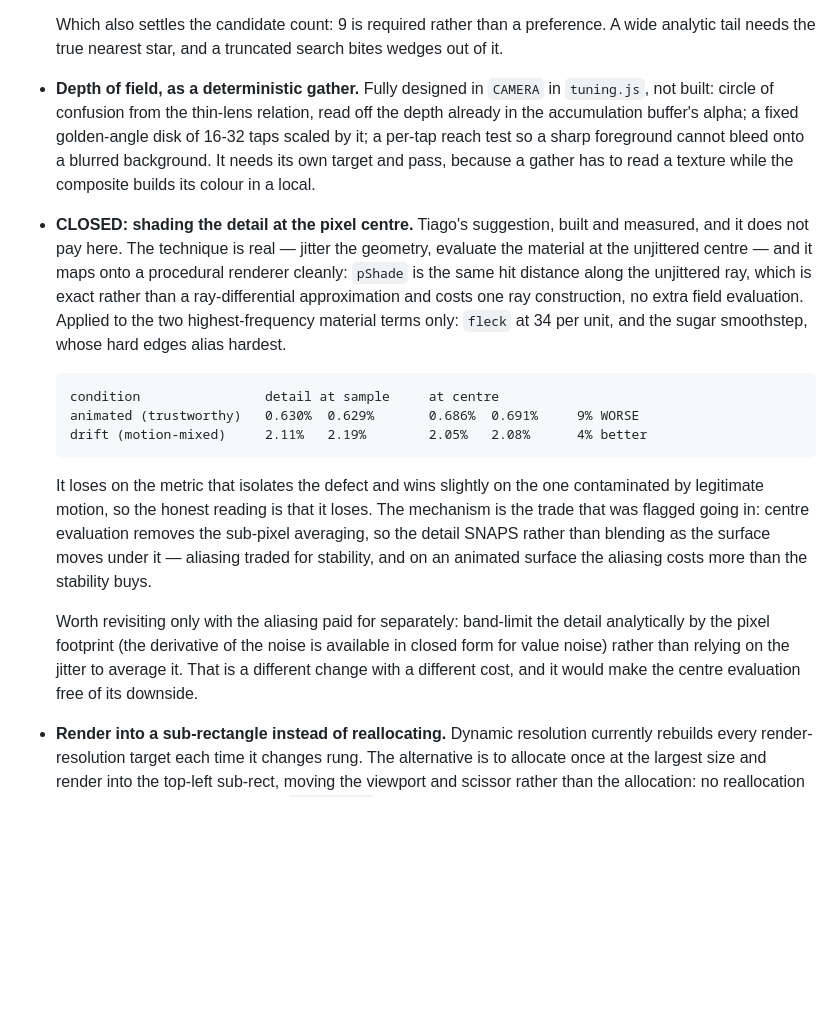
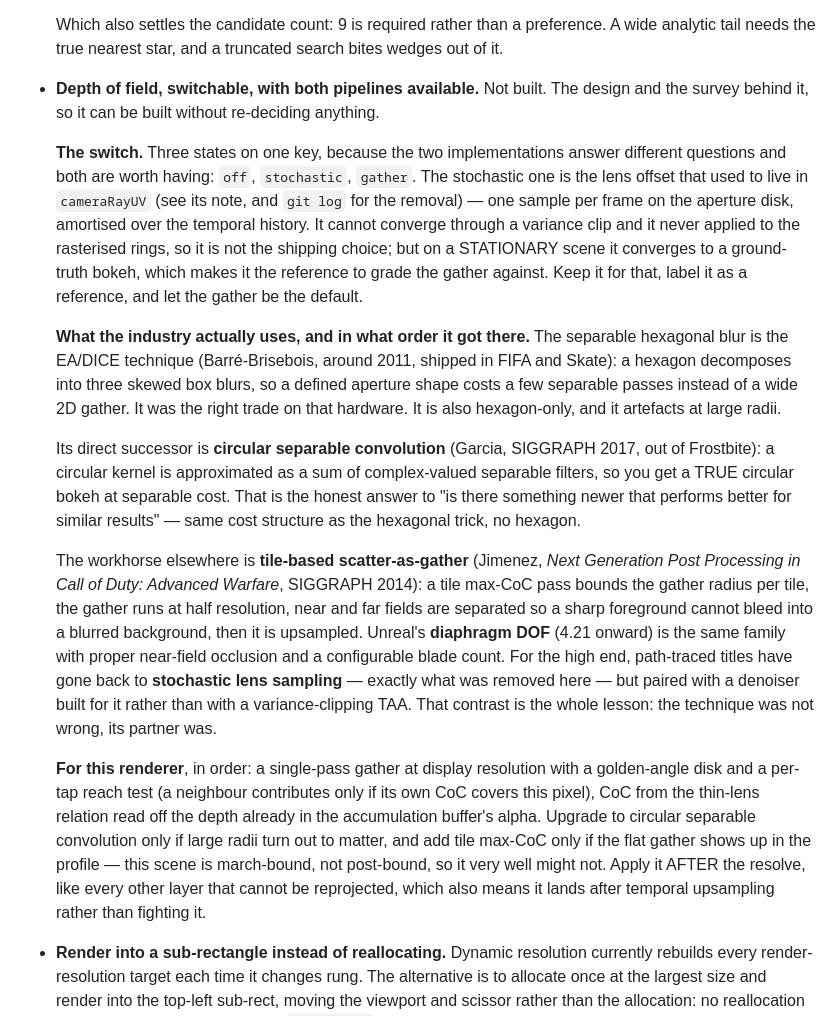
Before and after one commit to xernobyl/potential-fishstick, a Markdown page: README.md, the part around the change. Rendered like a GitHub page; blank space fills up the shorter version.

Commit message:
docs: depth of field — the switch design and what the industry uses
Still not built; this is the spec plus the survey, so building it does not mean
re-deciding anything.

THE SWITCH: three states on one key - off, stochastic, gather - because the two
implementations answer different questions. The stochastic path is the lens offset that
used to live in cameraRayUV: it cannot converge through a variance clip and it never
applied to the rasterised rings, so it is not the shipping choice, but on a STATIONARY
scene it converges to a ground-truth bokeh. That makes it the reference to grade the
gather against, which is worth keeping it for.

THE SURVEY, since the question was whether the FIFA blur is still the answer. That one
is Barre-Brisebois at EA/DICE around 2011 - a hexagon decomposes into three skewed box
blurs, so a defined aperture costs separable passes instead of a wide 2D gather. Right
trade for the hardware, hexagon-only, artefacts at large radii.

Its successor is circular separable convolution (Garcia, SIGGRAPH 2017, Frostbite): a
circular kernel as a sum of complex-valued separable filters - true circular bokeh at
separable cost, which is the direct answer to "newer, better, similar results".

The workhorse elsewhere is tile-based scatter-as-gather (Jimenez, SIGGRAPH 2014): tile
max-CoC bounds the radius, the gather runs at half res, near and far fields separated so
a sharp foreground cannot bleed into a blurred background. Unreal's diaphragm DOF is the
same family with proper near-field occlusion. At the high end, path-traced titles have
gone back to stochastic lens sampling - what was removed here - but paired with a
denoiser built for it instead of a variance-clipping TAA. That contrast is the lesson:
the technique was not wrong, its partner was.

For this renderer: single-pass gather at display resolution, golden-angle disk, per-tap
reach test, CoC from the thin-lens relation off the depth already in the accumulation
alpha. Circular separable convolution only if large radii matter; tile max-CoC only if
the flat gather shows up in the profile, which on a march-bound frame it may not.

```diff
--- a/README.md
+++ b/README.md
@@ -393,33 +393,44 @@ the method, not of a knob that can be turned off.
   Which also settles the candidate count: 9 is required rather than a preference. A wide analytic
   tail needs the true nearest star, and a truncated search bites wedges out of it.
 
-- **Depth of field, as a deterministic gather.** Fully designed in `CAMERA` in `tuning.js`, not built:
-  circle of confusion from the thin-lens relation, read off the depth already in the accumulation
-  buffer's alpha; a fixed golden-angle disk of 16-32 taps scaled by it; a per-tap reach test so a
-  sharp foreground cannot bleed onto a blurred background. It needs its own target and pass, because
-  a gather has to read a texture while the composite builds its colour in a local.
+- **Depth of field, switchable, with both pipelines available.** Not built. The design and the survey
+  behind it, so it can be built without re-deciding anything.
 
-- **CLOSED: shading the detail at the pixel centre.** Tiago's suggestion, built and measured, and it
-  does not pay here. The technique is real — jitter the geometry, evaluate the material at the
-  unjittered centre — and it maps onto a procedural renderer cleanly: `pShade` is the same hit
-  distance along the unjittered ray, which is exact rather than a ray-differential approximation and
-  costs one ray construction, no extra field evaluation. Applied to the two highest-frequency material
-  terms only: `fleck` at 34 per unit, and the sugar smoothstep, whose hard edges alias hardest.
+  **The switch.** Three states on one key, because the two implementations answer different questions
+  and both are worth having: `off`, `stochastic`, `gather`. The stochastic one is the lens offset that
+  used to live in `cameraRayUV` (see its note, and `git log` for the removal) — one sample per frame on
+  the aperture disk, amortised over the temporal history. It cannot converge through a variance clip
+  and it never applied to the rasterised rings, so it is not the shipping choice; but on a STATIONARY
+  scene it converges to a ground-truth bokeh, which makes it the reference to grade the gather
+  against. Keep it for that, label it as a reference, and let the gather be the default.
 
-      condition                detail at sample     at centre
-      animated (trustworthy)   0.630%  0.629%       0.686%  0.691%     9% WORSE
-      drift (motion-mixed)     2.11%   2.19%        2.05%   2.08%      4% better
+  **What the industry actually uses, and in what order it got there.** The separable hexagonal blur is
+  the EA/DICE technique (Barré-Brisebois, around 2011, shipped in FIFA and Skate): a hexagon
+  decomposes into three skewed box blurs, so a defined aperture shape costs a few separable passes
+  instead of a wide 2D gather. It was the right trade on that hardware. It is also hexagon-only, and
+  it artefacts at large radii.
 
-  It loses on the metric that isolates the defect and wins slightly on the one contaminated by
-  legitimate motion, so the honest reading is that it loses. The mechanism is the trade that was
-  flagged going in: centre evaluation removes the sub-pixel averaging, so the detail SNAPS rather than
-  blending as the surface moves under it — aliasing traded for stability, and on an animated surface
-  the aliasing costs more than the stability buys.
+  Its direct successor is **circular separable convolution** (Garcia, SIGGRAPH 2017, out of Frostbite):
+  a circular kernel is approximated as a sum of complex-valued separable filters, so you get a TRUE
+  circular bokeh at separable cost. That is the honest answer to "is there something newer that
+  performs better for similar results" — same cost structure as the hexagonal trick, no hexagon.
 
-  Worth revisiting only with the aliasing paid for separately: band-limit the detail analytically by
-  the pixel footprint (the derivative of the noise is available in closed form for value noise) rather
-  than relying on the jitter to average it. That is a different change with a different cost, and it
-  would make the centre evaluation free of its downside.
+  The workhorse elsewhere is **tile-based scatter-as-gather** (Jimenez, *Next Generation Post
+  Processing in Call of Duty: Advanced Warfare*, SIGGRAPH 2014): a tile max-CoC pass bounds the gather
+  radius per tile, the gather runs at half resolution, near and far fields are separated so a sharp
+  foreground cannot bleed into a blurred background, then it is upsampled. Unreal's **diaphragm DOF**
+  (4.21 onward) is the same family with proper near-field occlusion and a configurable blade count.
+  For the high end, path-traced titles have gone back to **stochastic lens sampling** — exactly what
+  was removed here — but paired with a denoiser built for it rather than with a variance-clipping TAA.
+  That contrast is the whole lesson: the technique was not wrong, its partner was.
+
+  **For this renderer**, in order: a single-pass gather at display resolution with a golden-angle disk
+  and a per-tap reach test (a neighbour contributes only if its own CoC covers this pixel), CoC from
+  the thin-lens relation read off the depth already in the accumulation buffer's alpha. Upgrade to
+  circular separable convolution only if large radii turn out to matter, and add tile max-CoC only if
+  the flat gather shows up in the profile — this scene is march-bound, not post-bound, so it very well
+  might not. Apply it AFTER the resolve, like every other layer that cannot be reprojected, which also
+  means it lands after temporal upsampling rather than fighting it.
 
 - **Render into a sub-rectangle instead of reallocating.** Dynamic resolution currently rebuilds every
   render-resolution target each time it changes rung. The alternative is to allocate once at the
```
